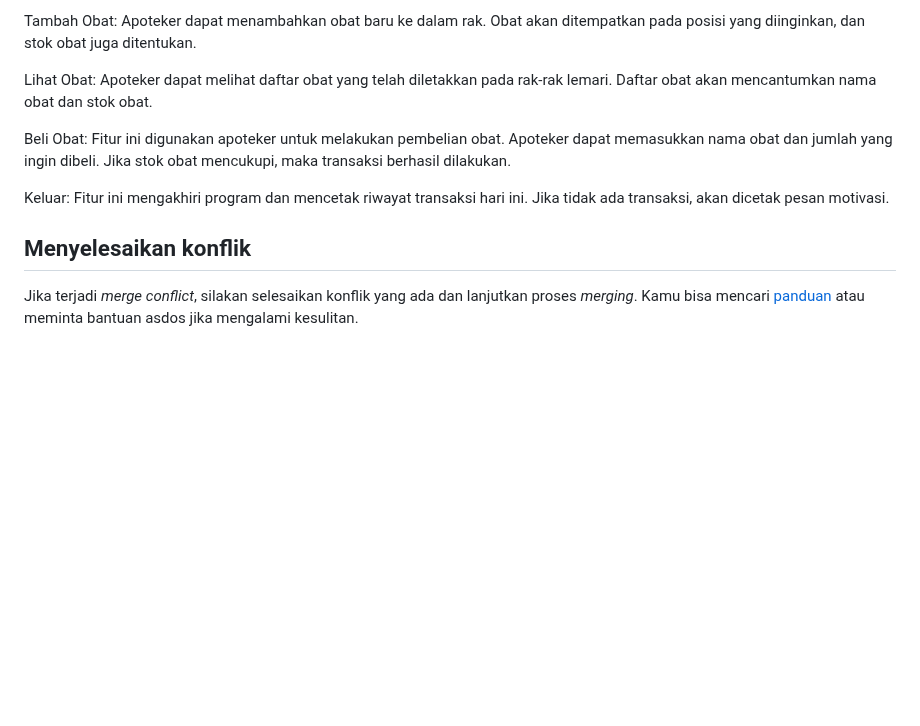
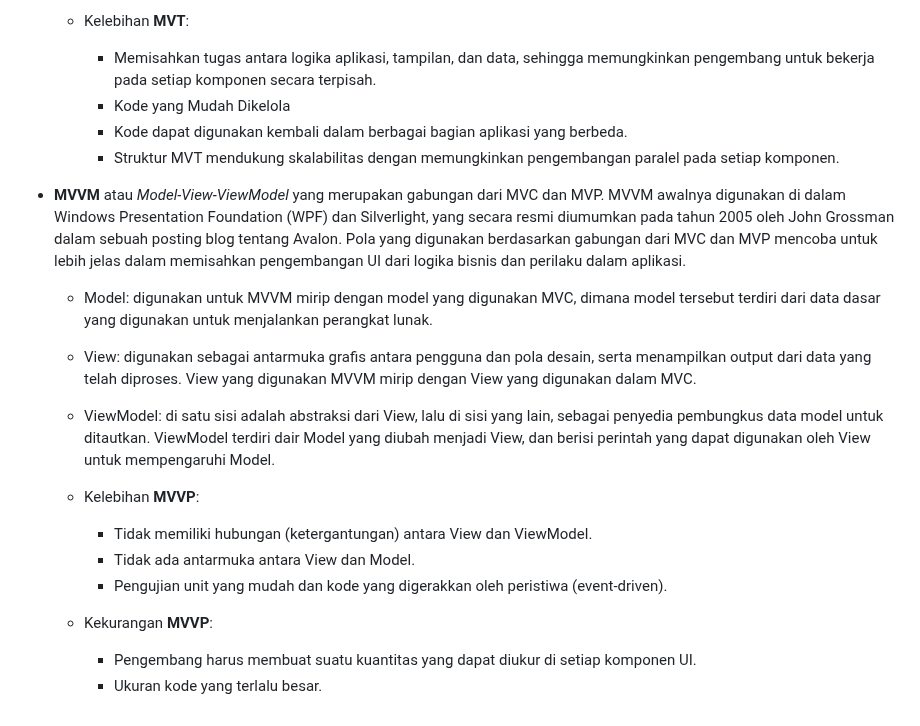
Before and after one commit to syarna/Inventory-PBP, a Markdown page: README.md, the part around one of its changes. Drawn GitHub-style; blank space fills up the shorter version.

```diff
--- a/README.md
+++ b/README.md
@@ -55,13 +57,23 @@ Pembuatan Rak: Setelah membuat lemari, apoteker dapat membuat rak-rak pada lemar
 
-Tambah Obat: Apoteker dapat menambahkan obat baru ke dalam rak. Obat akan ditempatkan pada posisi yang diinginkan, dan stok obat juga ditentukan.
+  * Kelebihan **MVT**:
+    + Memisahkan tugas antara logika aplikasi, tampilan, dan data, sehingga memungkinkan pengembang untuk bekerja pada setiap komponen secara terpisah.
+    + Kode yang Mudah Dikelola
+    + Kode dapat digunakan kembali dalam berbagai bagian aplikasi yang berbeda.
+    + Struktur MVT mendukung skalabilitas dengan memungkinkan pengembangan paralel pada setiap komponen.
 
-Lihat Obat: Apoteker dapat melihat daftar obat yang telah diletakkan pada rak-rak lemari. Daftar obat akan mencantumkan nama obat dan stok obat.
+* **MVVM** atau *Model-View-ViewModel* yang merupakan gabungan dari MVC dan MVP. MVVM awalnya digunakan di dalam Windows Presentation Foundation (WPF) dan Silverlight, yang secara resmi diumumkan pada tahun 2005 oleh John Grossman dalam sebuah posting blog tentang Avalon. Pola yang digunakan berdasarkan gabungan dari MVC dan MVP mencoba untuk lebih jelas dalam memisahkan pengembangan UI dari logika bisnis dan perilaku dalam aplikasi.
 
-Beli Obat: Fitur ini digunakan apoteker untuk melakukan pembelian obat. Apoteker dapat memasukkan nama obat dan jumlah yang ingin dibeli. Jika stok obat mencukupi, maka transaksi berhasil dilakukan.
+  * Model: digunakan untuk MVVM mirip dengan model yang digunakan MVC, dimana model tersebut terdiri dari data dasar yang digunakan untuk menjalankan perangkat lunak.
 
-Keluar: Fitur ini mengakhiri program dan mencetak riwayat transaksi hari ini. Jika tidak ada transaksi, akan dicetak pesan motivasi.
+  * View: digunakan sebagai antarmuka grafis antara pengguna dan pola desain, serta menampilkan output dari data yang telah diproses. View yang digunakan MVVM mirip dengan View yang digunakan dalam MVC.
 
-## Menyelesaikan konflik
+  * ViewModel: di satu sisi adalah abstraksi dari View, lalu di sisi yang lain, sebagai penyedia pembungkus data model untuk ditautkan. ViewModel terdiri dair Model yang diubah menjadi View, dan berisi perintah yang dapat digunakan oleh View untuk mempengaruhi Model.
 
-Jika terjadi *merge conflict*, silakan selesaikan konflik yang ada dan
-lanjutkan proses *merging*. Kamu bisa mencari [panduan](https://githowto.com/resolving_conflicts) atau meminta bantuan asdos jika mengalami kesulitan.
+  * Kelebihan **MVVP**:
+    + Tidak memiliki hubungan (ketergantungan) antara View dan ViewModel.
+    + Tidak ada antarmuka antara View dan Model.
+    + Pengujian unit yang mudah dan kode yang digerakkan oleh peristiwa (event-driven).
+
+  * Kekurangan **MVVP**:
+    - Pengembang harus membuat suatu kuantitas yang dapat diukur di setiap komponen UI.
+    - Ukuran kode yang terlalu besar.
```
Also changed, not shown: other parts of README.md (+26 -24 lines).
